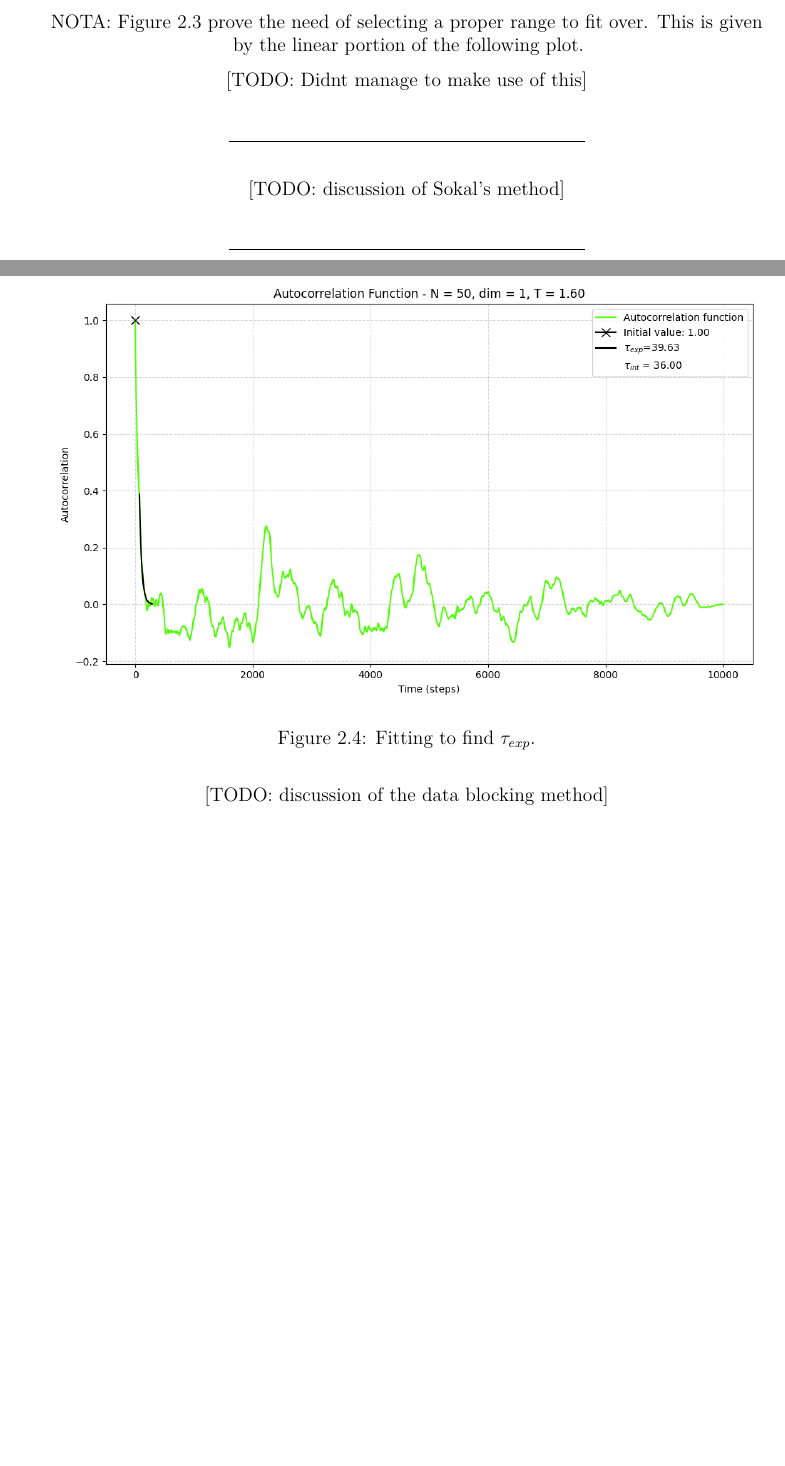
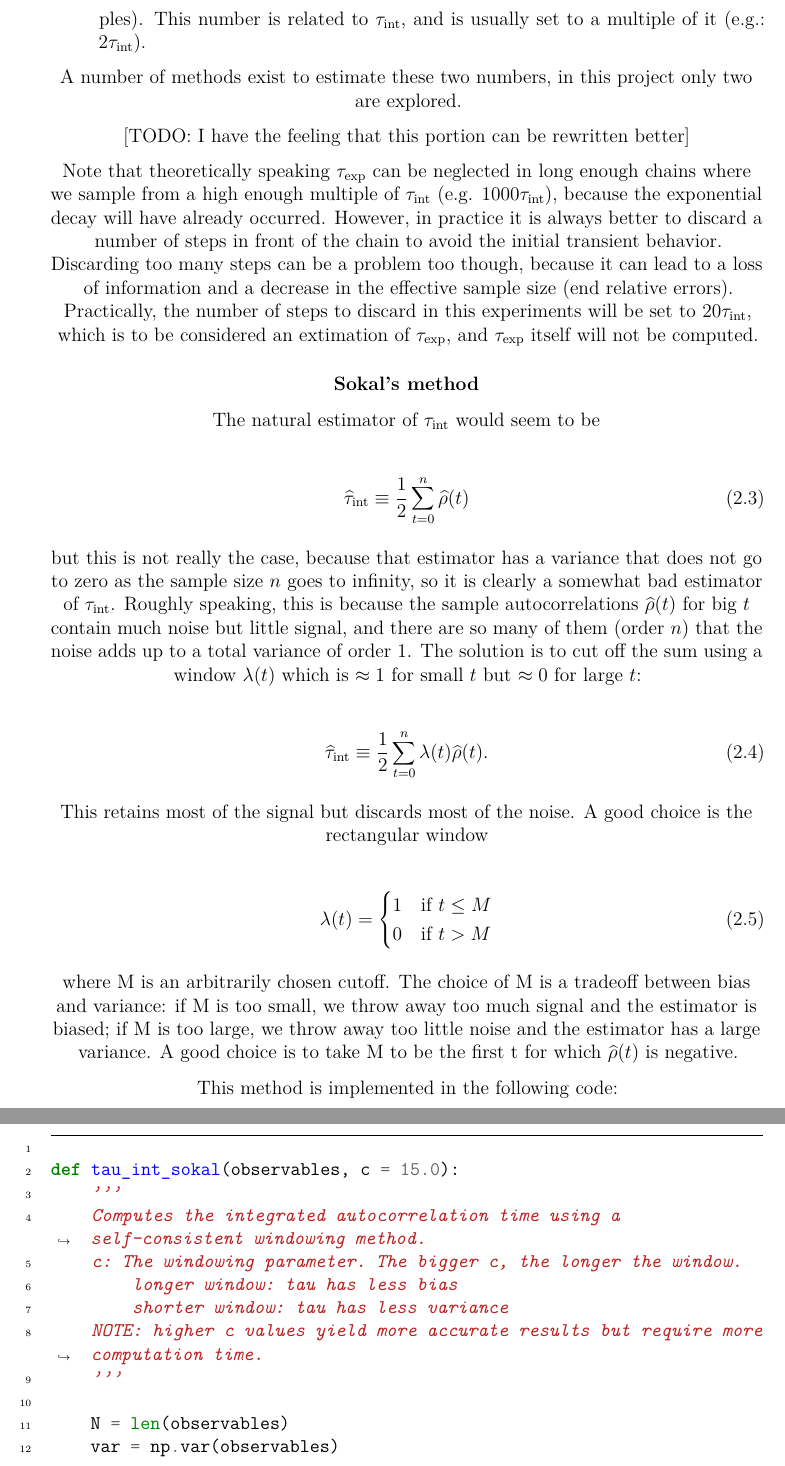
Before and after one commit to yZemp/Ising-simulation, a LaTeX thesis (paper/tesi.tex, which reads paper/chapter_2_methods.tex): two parts of pages 15 and 16 of 20 before the commit and two parts of pages 17 and 18 of 22 after it, joined at a grey line, cut at the place of the change, the shorter picture padded with empty space. Compiled offline with XeLaTeX.

Commit message:
Worked on paper (analysis)

```diff
--- a/paper/chapter_2_methods.tex
+++ b/paper/chapter_2_methods.tex
@@ -134,2 +136 @@ The extraction of decorrelated data is a problem composed of two parts: the ther
 
-NOTA: Figure \ref{figure:autocorrelation_plot} prove the need of selecting a proper range to fit over. This is given by the linear portion of the following plot.
@@ -136,13 +140,7 @@ NOTA: Figure \ref{figure:autocorrelation_plot} prove the need of selecting a pro
 
-\begin{figure}[htbp]
-	\centering
-	\includegraphics[width=1.\textwidth]{../pics_and_anims/autocorrelation_fit.png}
-	\caption{Fitting to find $\tau_{exp}$.}
-	\label{figure:autocorrelation_fit}
-\end{figure}
+where $\mathbb{E}$ denotes the expected value and $X$ are the observable values measured on the configurations.
 
-[TODO: Didnt manage to make use of this]
+The following is the code used to extimate $\rho$ from the Markov Chain:
 
-\br
+\begin{minted}[linenos, frame=lines, breaklines]{python}
 
-[TODO: discussion of Sokal's method]
@@ -149,2 +153 @@ NOTA: Figure \ref{figure:autocorrelation_plot} prove the need of selecting a pro
 
-\br
@@ -151,2 +157,2 @@ NOTA: Figure \ref{figure:autocorrelation_plot} prove the need of selecting a pro
 
-[TODO: discussion of the data blocking method]
+	var = np.var(observables)
@@ -152,0 +185,72 @@ NOTA: Figure \ref{figure:autocorrelation_plot} prove the need of selecting a pro
+	\item The number of steps to skip between samples (to avoid correlation between samples). This number is related to $\tau_{\text{int}}$, and is usually set to a multiple of it (e.g.: $2 \tau_{\text{int}}$).
+\end{itemize}
+
+A number of methods exist to estimate these two numbers, in this project only two are explored.
+
+[TODO: I have the feeling that this portion can be rewritten better]
+
+Note that theoretically speaking $\tau_{\text{exp}}$ can be neglected in long enough chains where we sample from a high enough multiple of $\tau_{\text{int}}$ (e.g. $1000 \tau_{\text{int}}$), because the exponential decay will have already occurred. However, in practice it is always better to discard a number of steps in front of the chain to avoid the initial transient behavior. Discarding too many steps can be a problem too though, because it can lead to a loss of information and a decrease in the effective sample size (end relative errors). Practically, the number of steps to discard in this experiments will be set to $20 \tau_{\text{int}}$, which is to be considered an extimation of $\tau_{\text{exp}}$, and $\tau_{\text{exp}}$ itself will not be computed.
+
+\subsubsection{Sokal's method}
+
+The natural estimator of $\tau_{\text{int}}$ would seem to be
+
+\begin{equation}
+    \widehat{\tau}_{\text{int}} \equiv \frac{1}{2} \sum_{t=0}^{n} \widehat{\rho}(t)
+\end{equation}
+
+but this is not really the case, because that estimator has a variance that does not go to zero as the sample size $n$ goes to infinity, so it is clearly a somewhat bad estimator of $\tau_{\text{int}}$. Roughly speaking, this is because the sample autocorrelations $\widehat{\rho}(t)$ for big $t$ contain much noise but little signal, and there are so many of them (order $n$) that the noise adds up to a total variance of order 1. The solution is to cut off the sum using a window $\lambda(t)$ which is $\approx 1$ for small $t$ but $\approx 0$ for large $t$:
+
+\begin{equation}
+    \widehat{\tau}_{\text{int}} \equiv \frac{1}{2} \sum_{t=0}^{n} \lambda(t) \widehat{\rho}(t).
+\end{equation}
+
+This retains most of the signal but discards most of the noise. A good choice is the rectangular window
+
+\begin{equation}
+    \lambda(t) = \begin{cases}
+    1 & \text{if } t \le M \\
+    0 & \text{if } t > M
+    \end{cases}
+\end{equation}
+
+where M is an arbitrarily chosen cutoff. The choice of M is a tradeoff between bias and variance: if M is too small, we throw away too much signal and the estimator is biased; if M is too large, we throw away too little noise and the estimator has a large variance. A good choice is to take M to be the first t for which $\widehat{\rho}(t)$ is negative.
+
+This method is implemented in the following code:
+
+
+\begin{minted}[linenos, frame=lines, breaklines]{python}
+
+def tau_int_sokal(observables, c = 15.0):
+    '''
+    Computes the integrated autocorrelation time using a self-consistent windowing method.
+    c: The windowing parameter. The bigger c, the longer the window.
+        longer window: tau has less bias
+        shorter window: tau has less variance
+    NOTE: higher c values yield more accurate results but require more computation time.
+    '''
+
+    N = len(observables)
+    var = np.var(observables)
+
+    if var == 0.0:
+        return 0.0
+
+    centered = observables - np.mean(observables)
+    tau = 0.5
+
+    for t in range(1, N):
+        autocov_t = np.sum(centered[:N-t] * centered[t:]) / N
+        tau += autocov_t / var
+
+        if t >= c * tau:
+            return tau
+
+    return tau
+
+\end{minted}
+
+Where the precise size of the window $M = c \tau$ is determined self-consistently dinamically at runtime.
+
+
+\subsubsection{Data blocking method}
```
Also changed, not shown: paper/tesi.pdf, paper/chapter_2_methods.tex (44 more changed lines), 6 other files.
